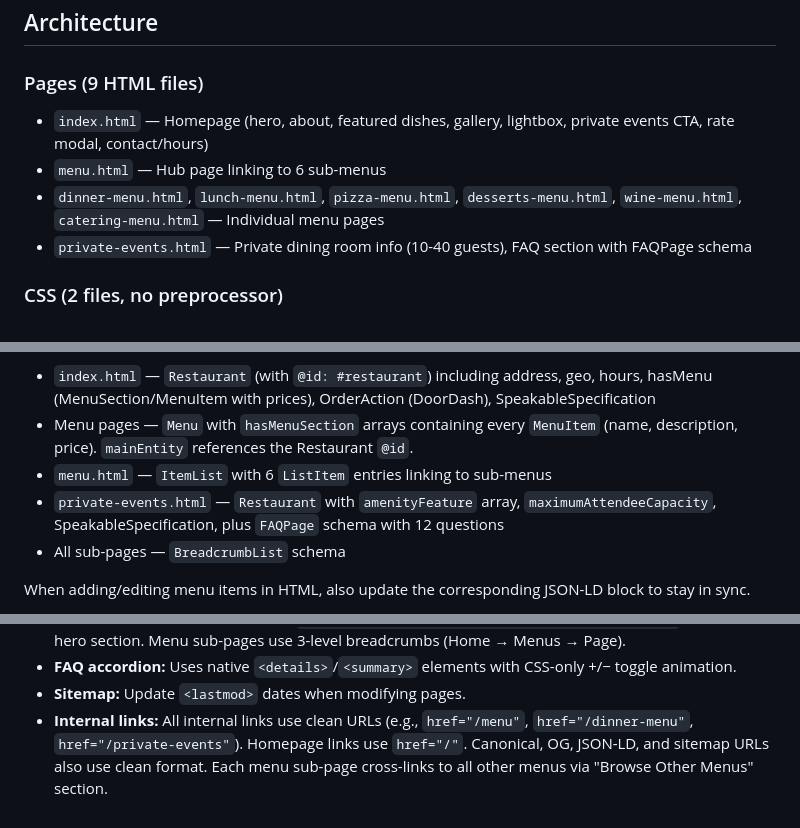
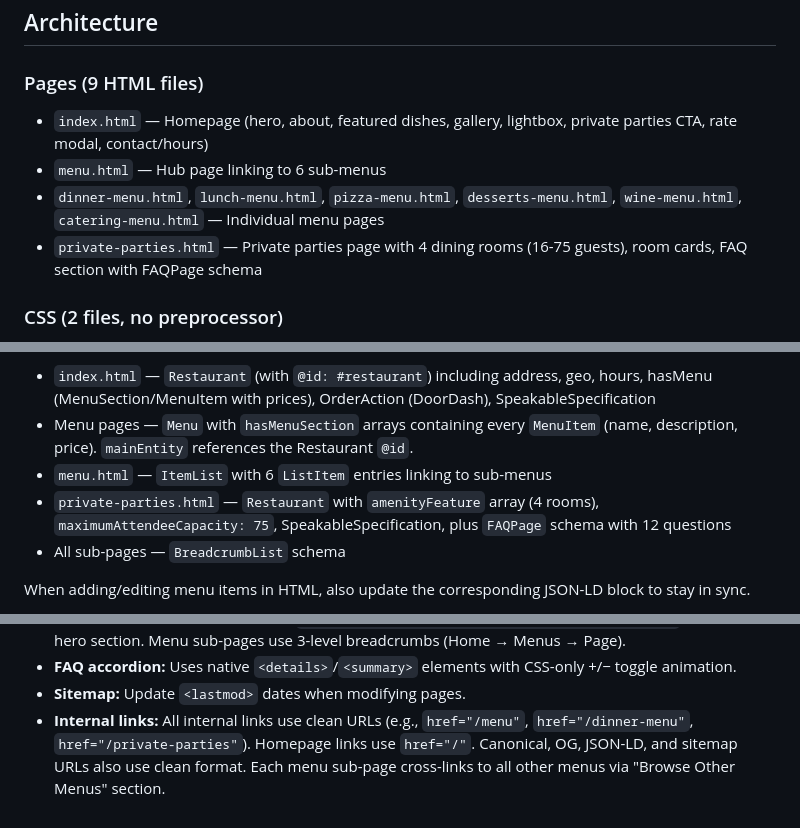
Before and after one commit to webbersaur/michaels-trattoria, a Markdown page: CLAUDE.md, 3 parts joined by grey strips. GitHub-like rendering.

Commit message:
Update CLAUDE.md for private-parties rename and room details
Co-Authored-By: Claude Opus 4.6 <noreply@anthropic.com>

```diff
--- a/CLAUDE.md
+++ b/CLAUDE.md
@@ -22,10 +22,10 @@ There are no tests, linters, or build steps.
 ## Architecture
 
 ### Pages (9 HTML files)
-- `index.html` — Homepage (hero, about, featured dishes, gallery, lightbox, private events CTA, rate modal, contact/hours)
+- `index.html` — Homepage (hero, about, featured dishes, gallery, lightbox, private parties CTA, rate modal, contact/hours)
 - `menu.html` — Hub page linking to 6 sub-menus
 - `dinner-menu.html`, `lunch-menu.html`, `pizza-menu.html`, `desserts-menu.html`, `wine-menu.html`, `catering-menu.html` — Individual menu pages
-- `private-events.html` — Private dining room info (10-40 guests), FAQ section with FAQPage schema
+- `private-parties.html` — Private parties page with 4 dining rooms (16-75 guests), room cards, FAQ section with FAQPage schema
 
 ### CSS (2 files, no preprocessor)
 - `css/styles.css` (~1,400 lines) — Full site: reset, nav, hero, about, gallery, lightbox, events, contact, footer, rate modal, animations, responsive breakpoints (1024/768/480px)
@@ -74,7 +74,7 @@ Every page has: meta description, canonical URL, Open Graph tags, `twitter:card`
 - `index.html` — `Restaurant` (with `@id: #restaurant`) including address, geo, hours, hasMenu (MenuSection/MenuItem with prices), OrderAction (DoorDash), SpeakableSpecification
 - Menu pages — `Menu` with `hasMenuSection` arrays containing every `MenuItem` (name, description, price). `mainEntity` references the Restaurant `@id`.
 - `menu.html` — `ItemList` with 6 `ListItem` entries linking to sub-menus
-- `private-events.html` — `Restaurant` with `amenityFeature` array, `maximumAttendeeCapacity`, SpeakableSpecification, plus `FAQPage` schema with 12 questions
+- `private-parties.html` — `Restaurant` with `amenityFeature` array (4 rooms), `maximumAttendeeCapacity: 75`, SpeakableSpecification, plus `FAQPage` schema with 12 questions
 - All sub-pages — `BreadcrumbList` schema
 
 When adding/editing menu items in HTML, also update the corresponding JSON-LD block to stay in sync.
@@ -114,4 +114,4 @@ All sub-pages share this common structure:
 - **Breadcrumbs:** All sub-pages have `<nav class="breadcrumb" aria-label="Breadcrumb">` inside the hero section. Menu sub-pages use 3-level breadcrumbs (Home → Menus → Page).
 - **FAQ accordion:** Uses native `<details>`/`<summary>` elements with CSS-only +/− toggle animation.
 - **Sitemap:** Update `<lastmod>` dates when modifying pages.
-- **Internal links:** All internal links use clean URLs (e.g., `href="/menu"`, `href="/dinner-menu"`, `href="/private-events"`). Homepage links use `href="/"`. Canonical, OG, JSON-LD, and sitemap URLs also use clean format. Each menu sub-page cross-links to all other menus via "Browse Other Menus" section.
+- **Internal links:** All internal links use clean URLs (e.g., `href="/menu"`, `href="/dinner-menu"`, `href="/private-parties"`). Homepage links use `href="/"`. Canonical, OG, JSON-LD, and sitemap URLs also use clean format. Each menu sub-page cross-links to all other menus via "Browse Other Menus" section.
```
